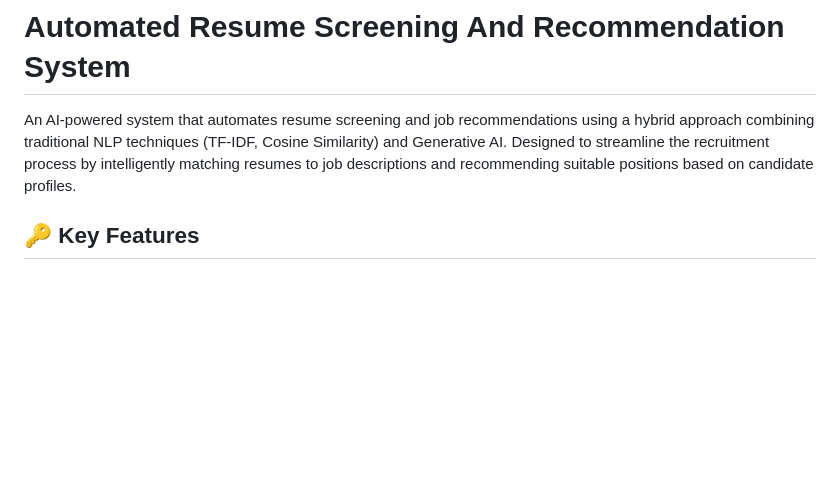
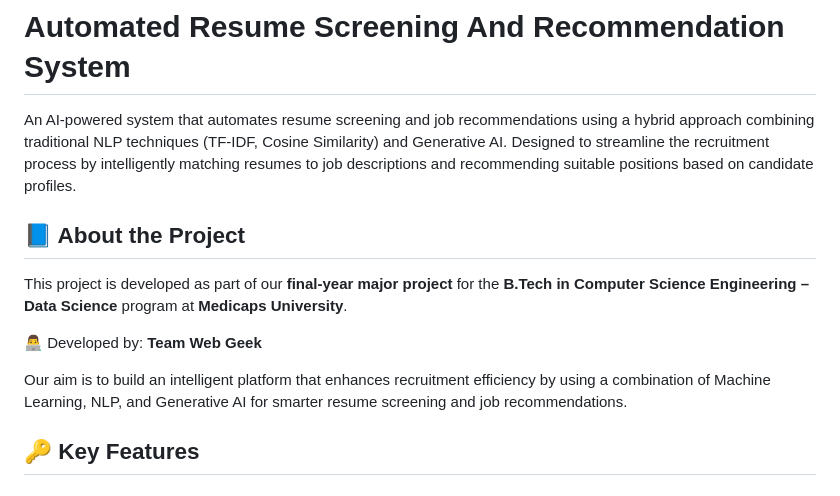
Before and after one commit to Rounit47/Automated_Resume-_Screening_and_Recommendation_System, a Markdown page: README.md, the part around the change printed below. Rendered like a GitHub page; blank space fills up the shorter version.

```diff
--- a/README.md
+++ b/README.md
@@ -1,5 +1,13 @@
 # Automated Resume Screening And Recommendation System
 An AI-powered system that automates resume screening and job recommendations using a hybrid approach combining traditional NLP techniques (TF-IDF, Cosine Similarity) and Generative AI. Designed to streamline the recruitment process by intelligently matching resumes to job descriptions and recommending suitable positions based on candidate profiles.
+
+## 📘 About the Project
+
+This project is developed as part of our **final-year major project** for the **B.Tech in Computer Science Engineering – Data Science** program at **Medicaps University**.
+
+👨‍💻 Developed by: **Team Web Geek**
+
+Our aim is to build an intelligent platform that enhances recruitment efficiency by using a combination of Machine Learning, NLP, and Generative AI for smarter resume screening and job recommendations.
 
 ## 🔑 Key Features
 
```
Also changed, not shown: other parts of README.md (+0 -2 lines).
